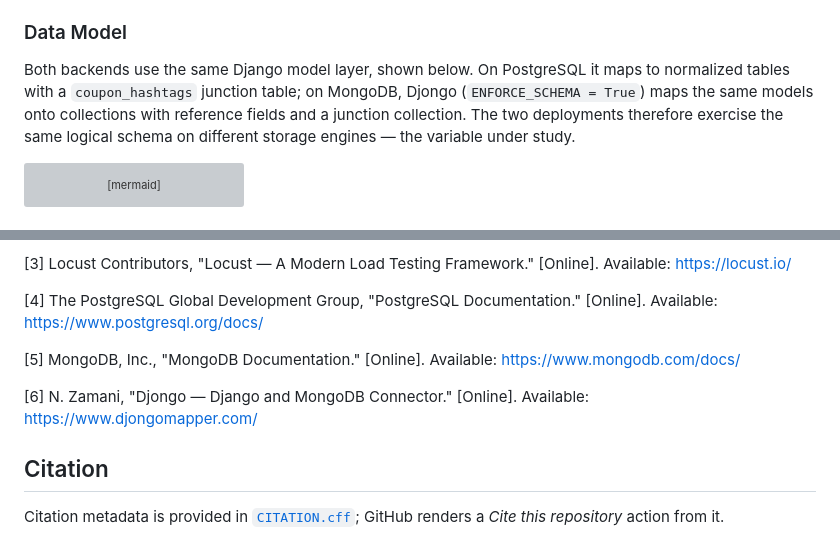
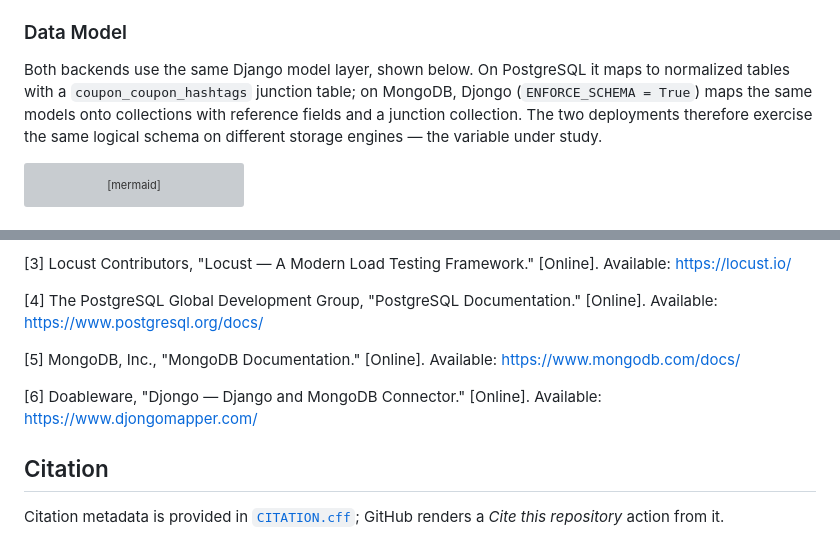
Before and after one commit to mtorun0x7cd/coupon-management, a Markdown page: README.md, 2 parts joined by grey strips. Rendered like a GitHub page; grey boxes are pictures that could not be loaded.

Commit message:
docs: correct the hashtag junction-table name and Djongo attribution

````diff
--- a/README.md
+++ b/README.md
@@ -91,7 +91,7 @@ The domain model consists of three entities:
 
 ### Data Model
 
-Both backends use the same Django model layer, shown below. On PostgreSQL it maps to normalized tables with a `coupon_hashtags` junction table; on MongoDB, Djongo (`ENFORCE_SCHEMA = True`) maps the same models onto collections with reference fields and a junction collection. The two deployments therefore exercise the same logical schema on different storage engines — the variable under study.
+Both backends use the same Django model layer, shown below. On PostgreSQL it maps to normalized tables with a `coupon_coupon_hashtags` junction table; on MongoDB, Djongo (`ENFORCE_SCHEMA = True`) maps the same models onto collections with reference fields and a junction collection. The two deployments therefore exercise the same logical schema on different storage engines — the variable under study.
 
 ```mermaid
 %%{init: {'theme': 'base', 'themeVariables': { 'primaryColor': '#eaf1ff', 'edgeColor': '#2563EB', 'primaryBorderColor': '#2563EB', 'lineColor': '#2563EB', 'textColor': '#0a2a66' }}}%%
@@ -274,7 +274,7 @@ locust -f tests/locust_postgres_performance.py
 
 [5] MongoDB, Inc., "MongoDB Documentation." [Online]. Available: <https://www.mongodb.com/docs/>
 
-[6] N. Zamani, "Djongo — Django and MongoDB Connector." [Online]. Available: <https://www.djongomapper.com/>
+[6] Doableware, "Djongo — Django and MongoDB Connector." [Online]. Available: <https://www.djongomapper.com/>
 
 ## Citation
 
````
